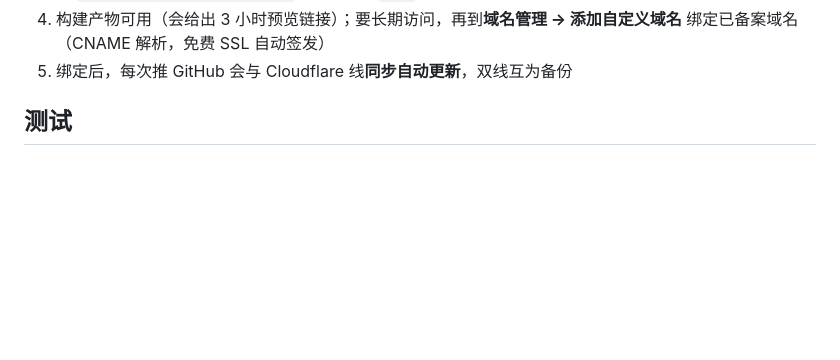
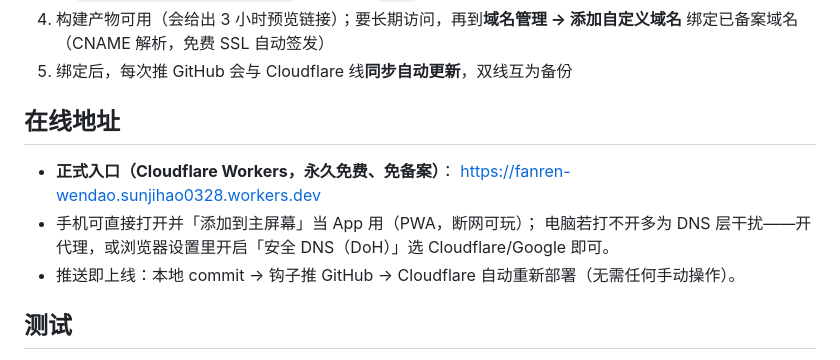
Before and after one commit to sjh328/fanren-wendao, a Markdown page: README.md, the part around the change. Rendered like a GitHub page; blank space fills up the shorter version.

Commit message:
docs: README 记录线上入口（Cloudflare Workers 正式地址）与访问提示（手机添加到主屏幕/电脑开安全 DNS）——部署路线定为 A 案单线，EdgeOne 项目留待有备案域名时启用

```diff
--- a/README.md
+++ b/README.md
@@ -52,6 +52,14 @@ node server.mjs     # http://localhost:8341/index.html
 4. 构建产物可用（会给出 3 小时预览链接）；要长期访问，再到**域名管理 → 添加自定义域名**
    绑定已备案域名（CNAME 解析，免费 SSL 自动签发）
 5. 绑定后，每次推 GitHub 会与 Cloudflare 线**同步自动更新**，双线互为备份
+
+## 在线地址
+
+- **正式入口（Cloudflare Workers，永久免费、免备案）**：
+  https://fanren-wendao.sunjihao0328.workers.dev
+- 手机可直接打开并「添加到主屏幕」当 App 用（PWA，断网可玩）；
+  电脑若打不开多为 DNS 层干扰——开代理，或浏览器设置里开启「安全 DNS（DoH）」选 Cloudflare/Google 即可。
+- 推送即上线：本地 commit → 钩子推 GitHub → Cloudflare 自动重新部署（无需任何手动操作）。
 
 ## 测试
 
```
